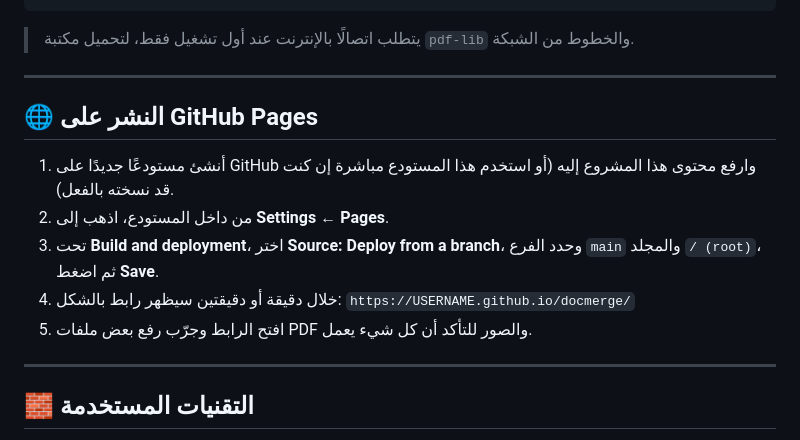
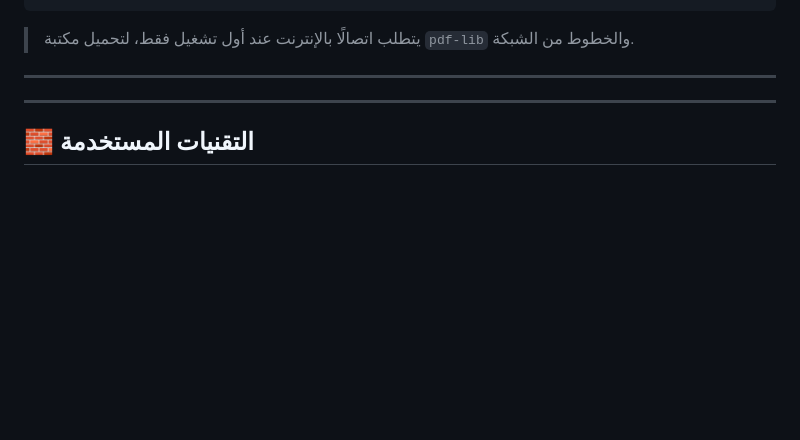
Before and after one commit to ahmed4003/PDF_MERGE, a Markdown page: README.md, the part around the change. Rendered like a GitHub page; blank space fills up the shorter version.

Commit message:
Remove GitHub Pages deployment instructions
Removed instructions for deploying on GitHub Pages.

```diff
--- a/README.md
+++ b/README.md
@@ -43,14 +43,7 @@ python3 -m http.server 8000
 
 ---
 
-## 🌐 النشر على GitHub Pages
 
-1. أنشئ مستودعًا جديدًا على GitHub وارفع محتوى هذا المشروع إليه (أو استخدم هذا المستودع مباشرة إن كنت قد نسخته بالفعل).
-2. من داخل المستودع، اذهب إلى **Settings ← Pages**.
-3. تحت **Build and deployment**، اختر **Source: Deploy from a branch**، وحدد الفرع `main` والمجلد `/ (root)`، ثم اضغط **Save**.
-4. خلال دقيقة أو دقيقتين سيظهر رابط بالشكل:
-   `https://USERNAME.github.io/docmerge/`
-5. افتح الرابط وجرّب رفع بعض ملفات PDF والصور للتأكد أن كل شيء يعمل.
 
 ---
 
```
